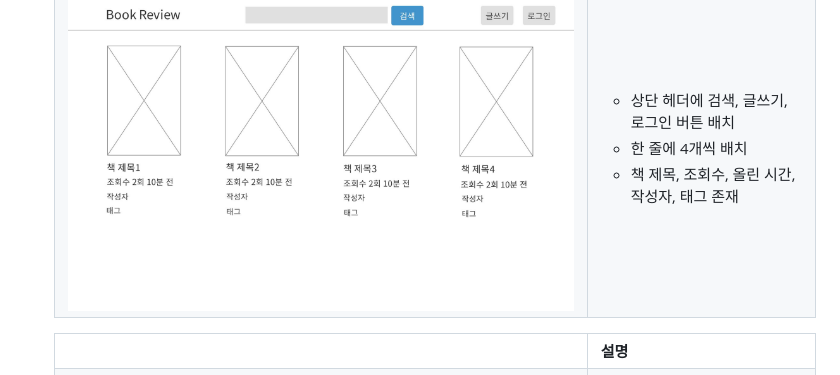
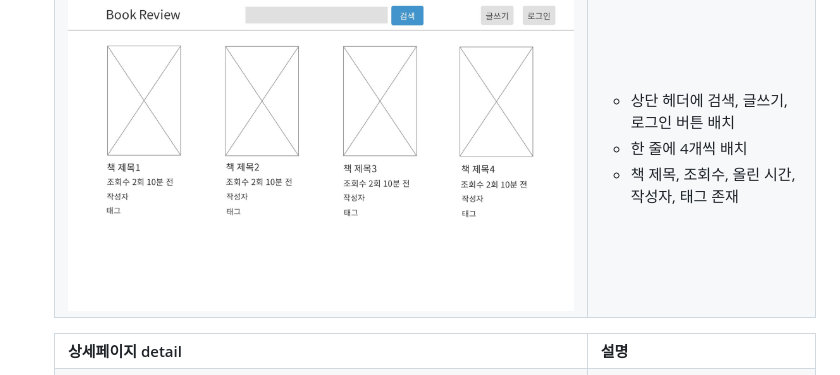
Before and after one commit to YooJi3un/Booklog, a Markdown page: README.md, the part around the change. Drawn GitHub-style.

```diff
--- a/README.md
+++ b/README.md
@@ -75,7 +75,7 @@ gantt
     </table>
     <table>
         <tr>
-            <th></th>
+            <th>상세페이지 detail</th>
             <th>설명</th>
         </tr>
         <tr width="70%">
```
